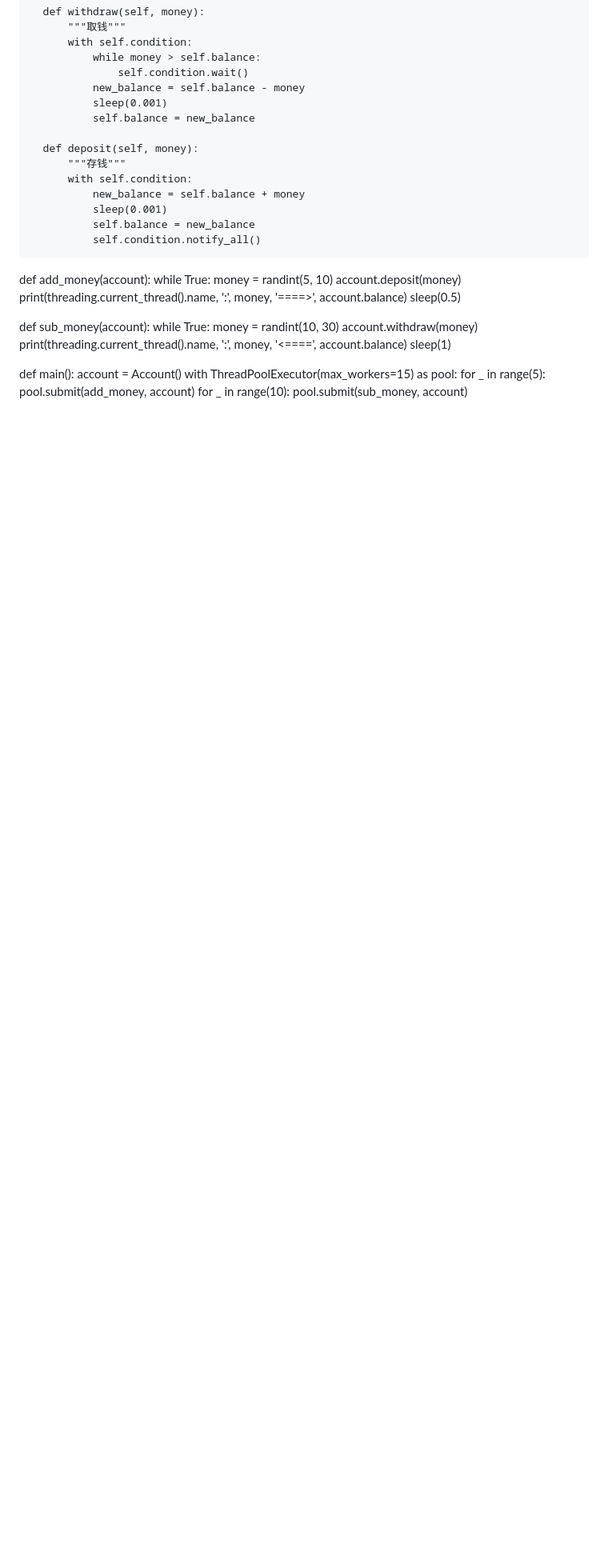
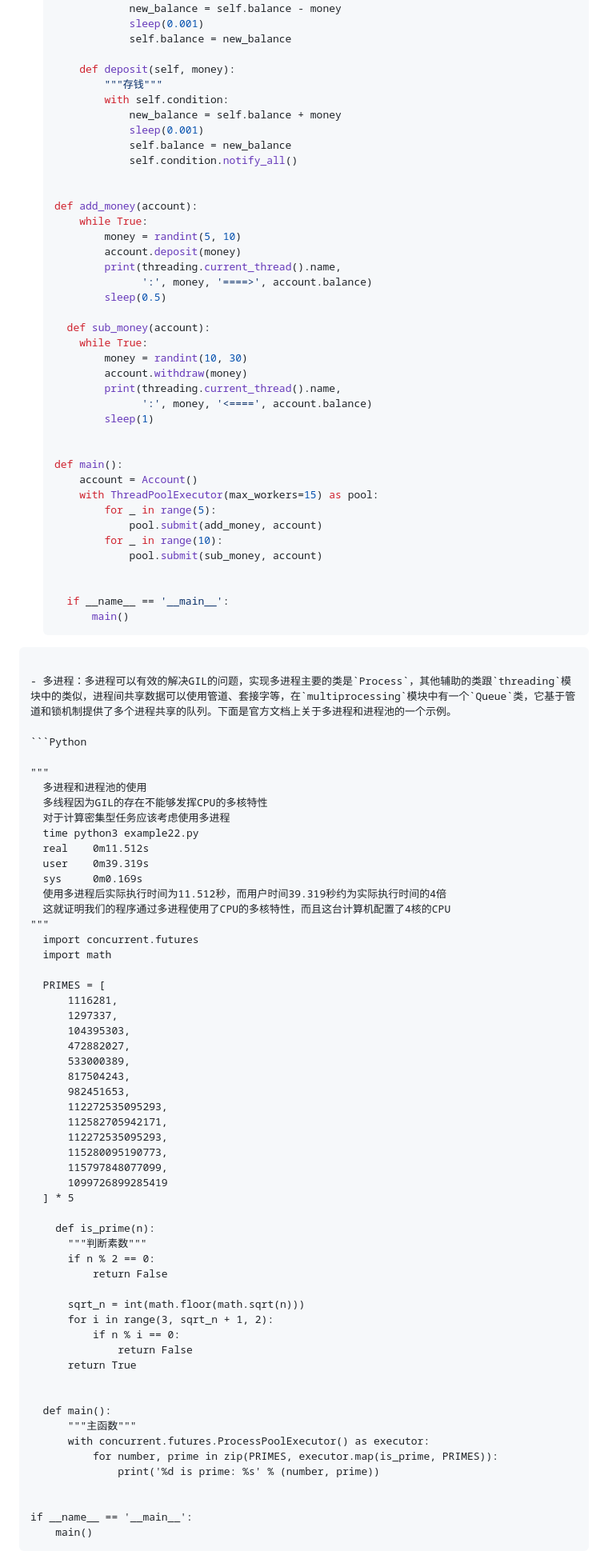
Before and after one commit to ditaokeji/python-learn, a Markdown page: Day16-20/16-20.python语言进阶.md, the part around the change printed below. Shown: that part at 80% size. Rendered like a GitHub page; blank space fills up the shorter version.

````diff
--- a/Day16-20/16-20.python语言进阶.md
+++ b/Day16-20/16-20.python语言进阶.md
@@ -1134,7 +1134,7 @@ class Account:
                 ':', money, '====>', account.balance)
           sleep(0.5)
 
-def sub_money(account):
+    def sub_money(account):
       while True:
           money = randint(10, 30)
           account.withdraw(money)
@@ -1152,3 +1152,64 @@ def sub_money(account):
               pool.submit(sub_money, account)
 
 
+    if __name__ == '__main__':
+        main()
+```
+
+- 多进程：多进程可以有效的解决GIL的问题，实现多进程主要的类是`Process`，其他辅助的类跟`threading`模块中的类似，进程间共享数据可以使用管道、套接字等，在`multiprocessing`模块中有一个`Queue`类，它基于管道和锁机制提供了多个进程共享的队列。下面是官方文档上关于多进程和进程池的一个示例。
+
+```Python
+
+"""
+  多进程和进程池的使用
+  多线程因为GIL的存在不能够发挥CPU的多核特性
+  对于计算密集型任务应该考虑使用多进程
+  time python3 example22.py
+  real    0m11.512s
+  user    0m39.319s
+  sys     0m0.169s
+  使用多进程后实际执行时间为11.512秒，而用户时间39.319秒约为实际执行时间的4倍
+  这就证明我们的程序通过多进程使用了CPU的多核特性，而且这台计算机配置了4核的CPU
+"""
+  import concurrent.futures
+  import math
+
+  PRIMES = [
+      1116281,
+      1297337,
+      104395303,
+      472882027,
+      533000389,
+      817504243,
+      982451653,
+      112272535095293,
+      112582705942171,
+      112272535095293,
+      115280095190773,
+      115797848077099,
+      1099726899285419
+  ] * 5
+
+    def is_prime(n):
+      """判断素数"""
+      if n % 2 == 0:
+          return False
+
+      sqrt_n = int(math.floor(math.sqrt(n)))
+      for i in range(3, sqrt_n + 1, 2):
+          if n % i == 0:
+              return False
+      return True
+
+
+  def main():
+      """主函数"""
+      with concurrent.futures.ProcessPoolExecutor() as executor:
+          for number, prime in zip(PRIMES, executor.map(is_prime, PRIMES)):
+              print('%d is prime: %s' % (number, prime))
+
+
+if __name__ == '__main__':
+    main()
+```
+
````
Also changed, not shown: other parts of Day16-20/16-20.python语言进阶.md (+65 -2 lines).
